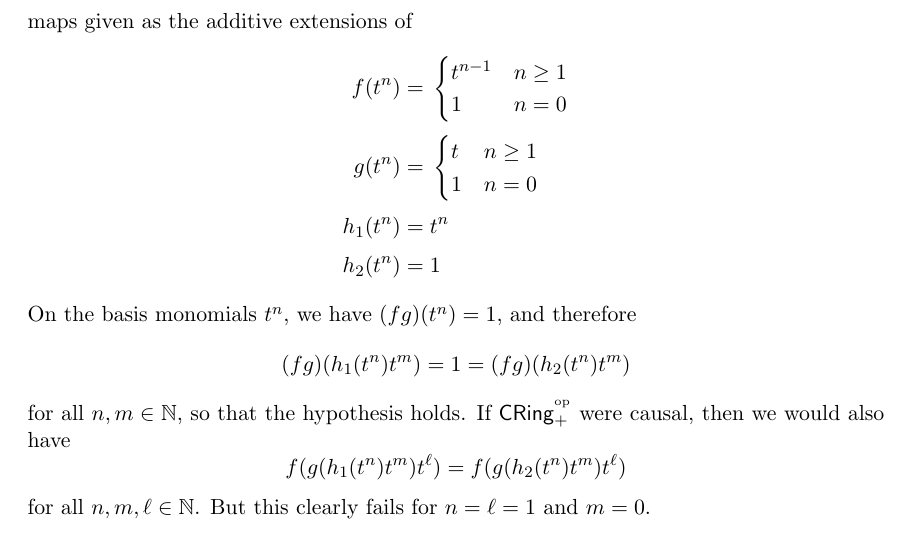
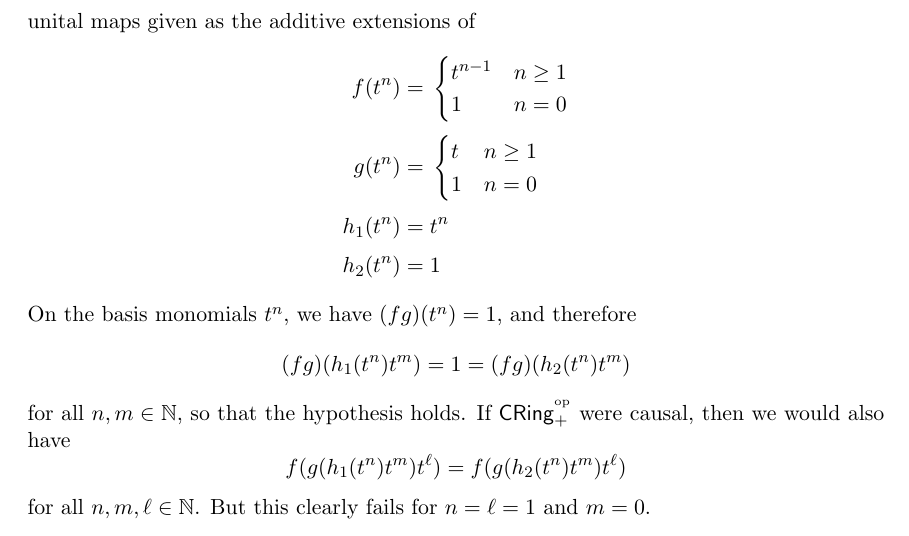
Before and after one commit to AyeGill/categorical-zero-one, a LaTeX paper (categorical-zero-one.tex): part of page 7 of 25, cut so that both start at the same text. Compiled offline with pdfLaTeX; a LaTeX package or settings file that is missing is left out.

Commit message:
mention unitality

```diff
--- a/categorical-zero-one.tex
+++ b/categorical-zero-one.tex
@@ -154,7 +154,7 @@ therefore so are the subcategories $\BorelStoch$ and $\FinStoch$.
 \begin{example}
 $\CRing_{+}^{\op}$ is \emph{not} causal.
 To see this, consider the ring $\mathbb{Z}[t]$, where the following counterexample similar to~\cite[Example~11.33]{markov_cats} can be formulated.
-Consider the additive maps given as the additive extensions of
+Consider the additive unital maps given as the additive extensions of
 \begin{align*}
 	f(t^{n}) = {}& \begin{cases}t^{n-1} & n \geq 1 \\ 1 & n = 0 \end{cases}\\[3pt]
 	g(t^{n}) = {}& \begin{cases}t & n \geq 1 \\ 1 & n= 0\end{cases}\\[3pt]
```
